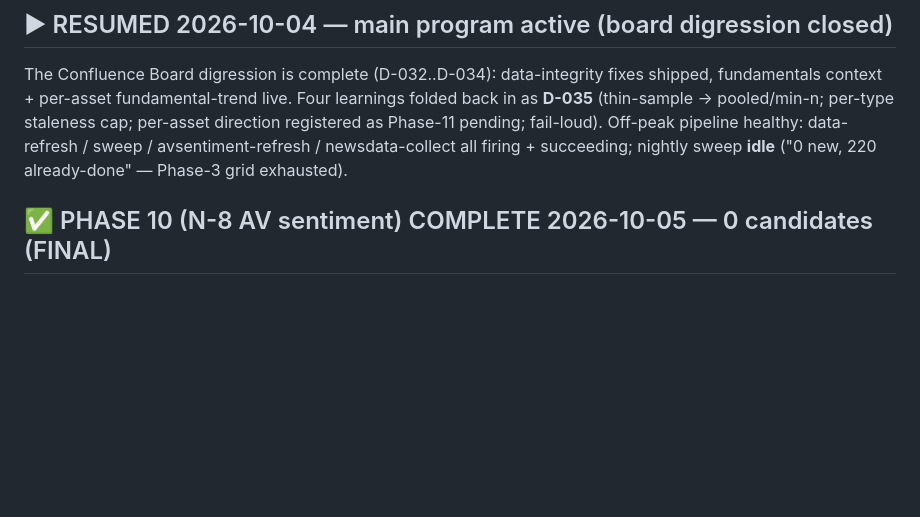
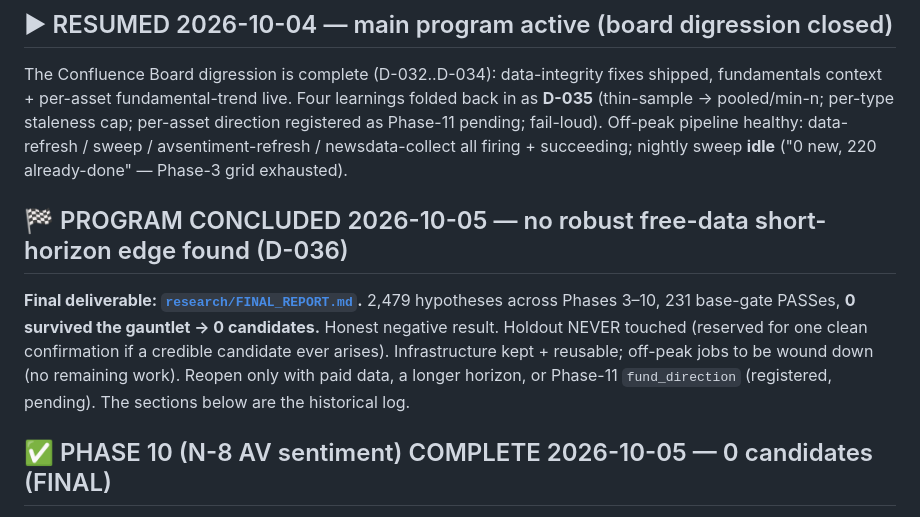
Before and after one commit to Teepeezzle/trading-reversal-detector, a Markdown page: research/PROJECT_STATE.md, the part around the change. Drawn GitHub-style; blank space fills up the shorter version.

```diff
--- a/research/PROJECT_STATE.md
+++ b/research/PROJECT_STATE.md
@@ -8,6 +8,13 @@ context + per-asset fundamental-trend live. Four learnings folded back in as **D
 pooled/min-n; per-type staleness cap; per-asset direction registered as Phase-11 pending; fail-loud).
 Off-peak pipeline healthy: data-refresh / sweep / avsentiment-refresh / newsdata-collect all firing +
 succeeding; nightly sweep **idle** ("0 new, 220 already-done" — Phase-3 grid exhausted).
+
+## 🏁 PROGRAM CONCLUDED 2026-10-05 — no robust free-data short-horizon edge found (D-036)
+**Final deliverable: [`research/FINAL_REPORT.md`](FINAL_REPORT.md).** 2,479 hypotheses across Phases
+3–10, 231 base-gate PASSes, **0 survived the gauntlet → 0 candidates.** Honest negative result. Holdout
+NEVER touched (reserved for one clean confirmation if a credible candidate ever arises). Infrastructure
+kept + reusable; off-peak jobs to be wound down (no remaining work). Reopen only with paid data, a longer
+horizon, or Phase-11 `fund_direction` (registered, pending). The sections below are the historical log.
 
 ## ✅ PHASE 10 (N-8 AV sentiment) COMPLETE 2026-10-05 — 0 candidates (FINAL)
 AV backfill reached present (**2,847 rows, span 2023-01 → 2026-10-05**, all 5 classes). FINAL sweep
```
Also changed, not shown: research/DECISIONS.md (+15 -0 lines), research/FINAL_REPORT.md (added, +132 -0 lines).
